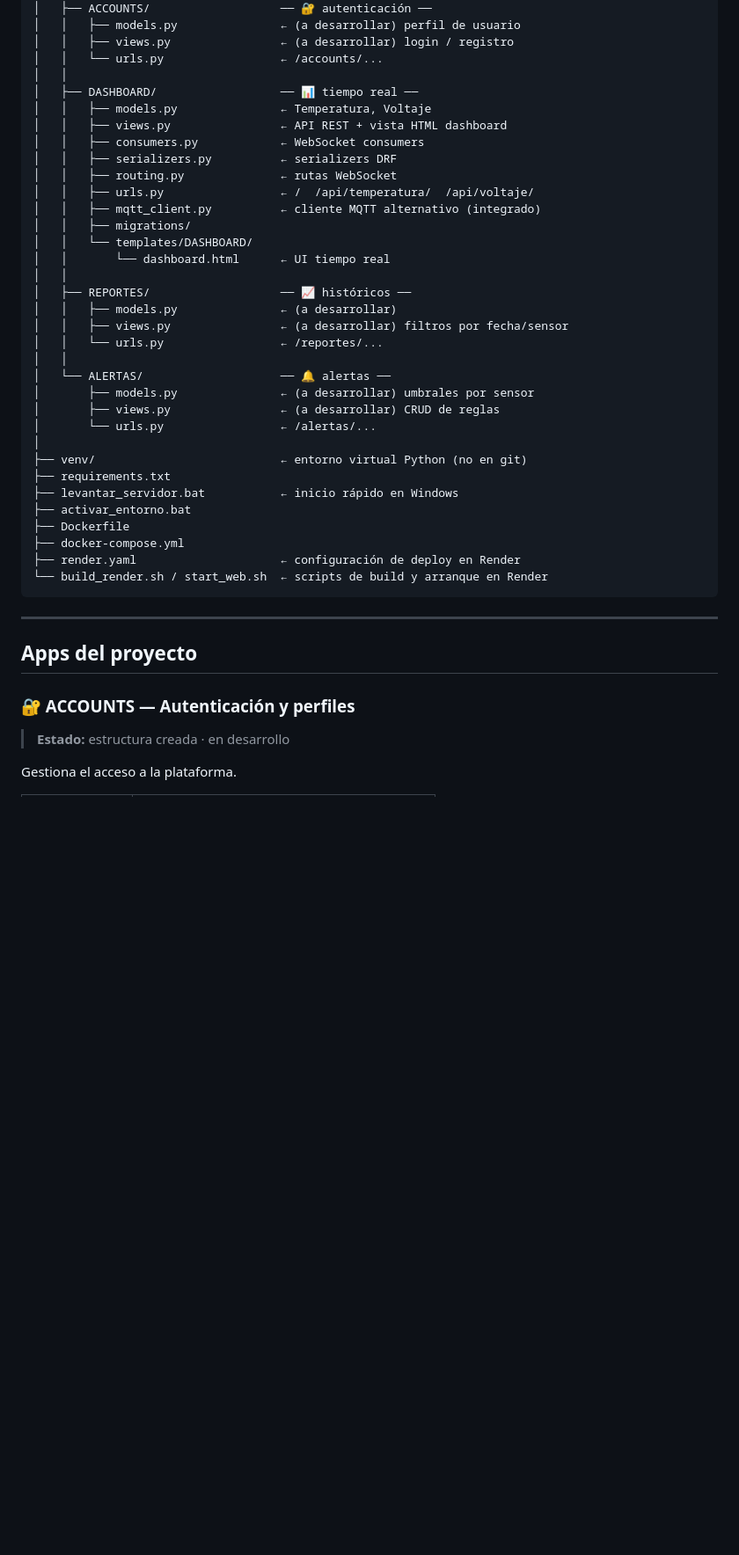
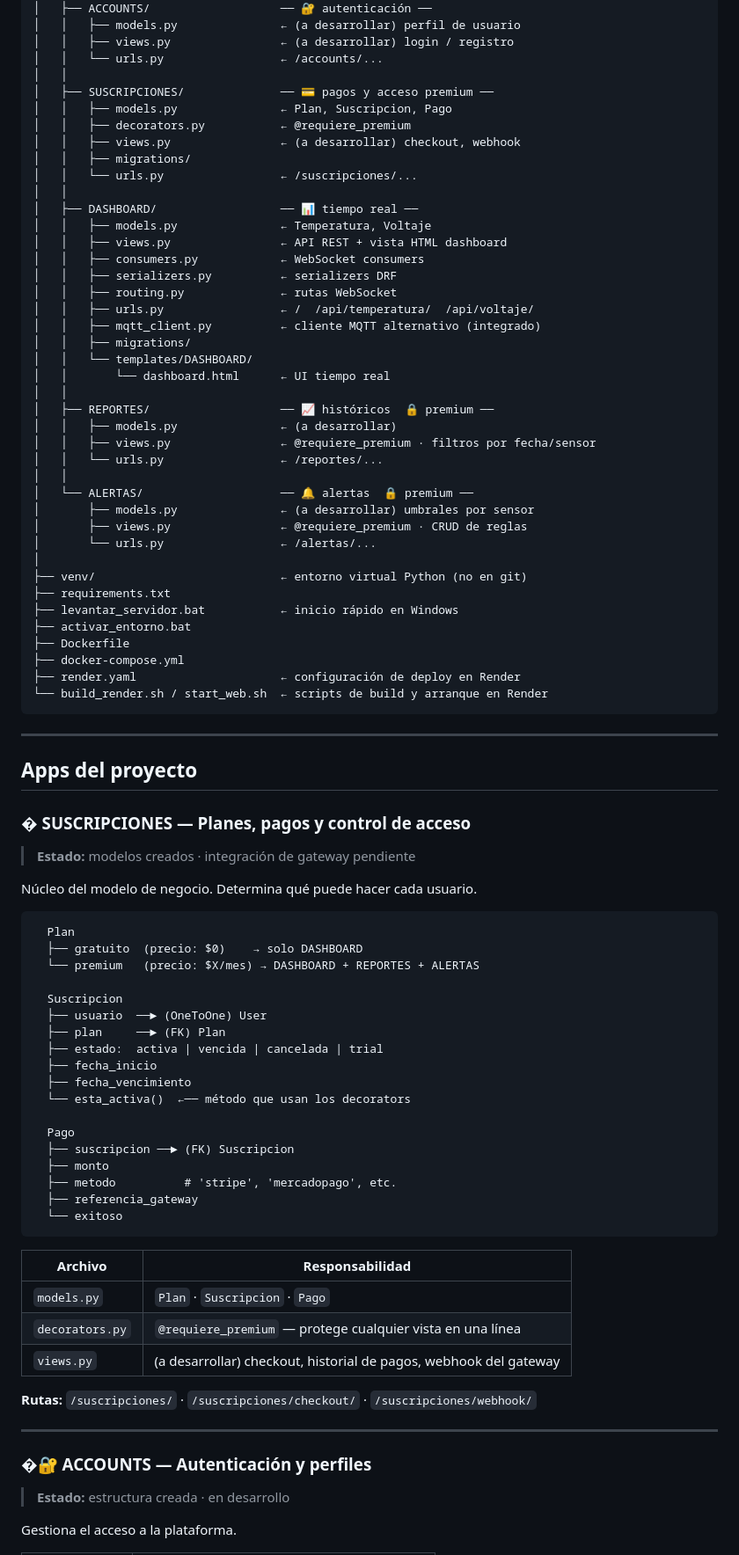
Before and after one commit to Marianoigna/Monitorea, a Markdown page: README.md, the part around one of its changes. Shown at 88% size. Drawn GitHub-style; blank space fills up the shorter version.

Commit message:
Update README: add SUSCRIPCIONES section, access tier model, premium gates

````diff
--- a/README.md
+++ b/README.md
@@ -93,6 +146,13 @@ Monitorea/                          ← raíz del repositorio
 │   │   ├── views.py                ← (a desarrollar) login / registro
 │   │   └── urls.py                 ← /accounts/...
 │   │
+│   ├── SUSCRIPCIONES/              ── 💳 pagos y acceso premium ──
+│   │   ├── models.py               ← Plan, Suscripcion, Pago
+│   │   ├── decorators.py           ← @requiere_premium
+│   │   ├── views.py                ← (a desarrollar) checkout, webhook
+│   │   ├── migrations/
+│   │   └── urls.py                 ← /suscripciones/...
+│   │
 │   ├── DASHBOARD/                  ── 📊 tiempo real ──
 │   │   ├── models.py               ← Temperatura, Voltaje
 │   │   ├── views.py                ← API REST + vista HTML dashboard
@@ -105,14 +165,14 @@ Monitorea/                          ← raíz del repositorio
 │   │   └── templates/DASHBOARD/
 │   │       └── dashboard.html      ← UI tiempo real
 │   │
-│   ├── REPORTES/                   ── 📈 históricos ──
+│   ├── REPORTES/                   ── 📈 históricos  🔒 premium ──
 │   │   ├── models.py               ← (a desarrollar)
-│   │   ├── views.py                ← (a desarrollar) filtros por fecha/sensor
+│   │   ├── views.py                ← @requiere_premium · filtros por fecha/sensor
 │   │   └── urls.py                 ← /reportes/...
 │   │
-│   └── ALERTAS/                    ── 🔔 alertas ──
+│   └── ALERTAS/                    ── 🔔 alertas  🔒 premium ──
 │       ├── models.py               ← (a desarrollar) umbrales por sensor
-│       ├── views.py                ← (a desarrollar) CRUD de reglas
+│       ├── views.py                ← @requiere_premium · CRUD de reglas
 │       └── urls.py                 ← /alertas/...
 │
 ├── venv/                           ← entorno virtual Python (no en git)
@@ -129,7 +189,43 @@ Monitorea/                          ← raíz del repositorio
 
 ## Apps del proyecto
 
-### 🔐 ACCOUNTS — Autenticación y perfiles
+### � SUSCRIPCIONES — Planes, pagos y control de acceso
+> **Estado:** modelos creados · integración de gateway pendiente
+
+Núcleo del modelo de negocio. Determina qué puede hacer cada usuario.
+
+```
+  Plan
+  ├── gratuito  (precio: $0)    → solo DASHBOARD
+  └── premium   (precio: $X/mes) → DASHBOARD + REPORTES + ALERTAS
+
+  Suscripcion
+  ├── usuario  ──► (OneToOne) User
+  ├── plan     ──► (FK) Plan
+  ├── estado:  activa | vencida | cancelada | trial
+  ├── fecha_inicio
+  ├── fecha_vencimiento
+  └── esta_activa()  ←── método que usan los decorators
+
+  Pago
+  ├── suscripcion ──► (FK) Suscripcion
+  ├── monto
+  ├── metodo          # 'stripe', 'mercadopago', etc.
+  ├── referencia_gateway
+  └── exitoso
+```
+
+| Archivo | Responsabilidad |
+|---------|----------------|
+| `models.py` | `Plan` · `Suscripcion` · `Pago` |
+| `decorators.py` | `@requiere_premium` — protege cualquier vista en una línea |
+| `views.py` | (a desarrollar) checkout, historial de pagos, webhook del gateway |
+
+**Rutas:** `/suscripciones/` · `/suscripciones/checkout/` · `/suscripciones/webhook/`
+
+---
+
+### �🔐 ACCOUNTS — Autenticación y perfiles
 > **Estado:** estructura creada · en desarrollo
 
 Gestiona el acceso a la plataforma.
````
Also changed, not shown: other parts of README.md (+66 -6 lines).
